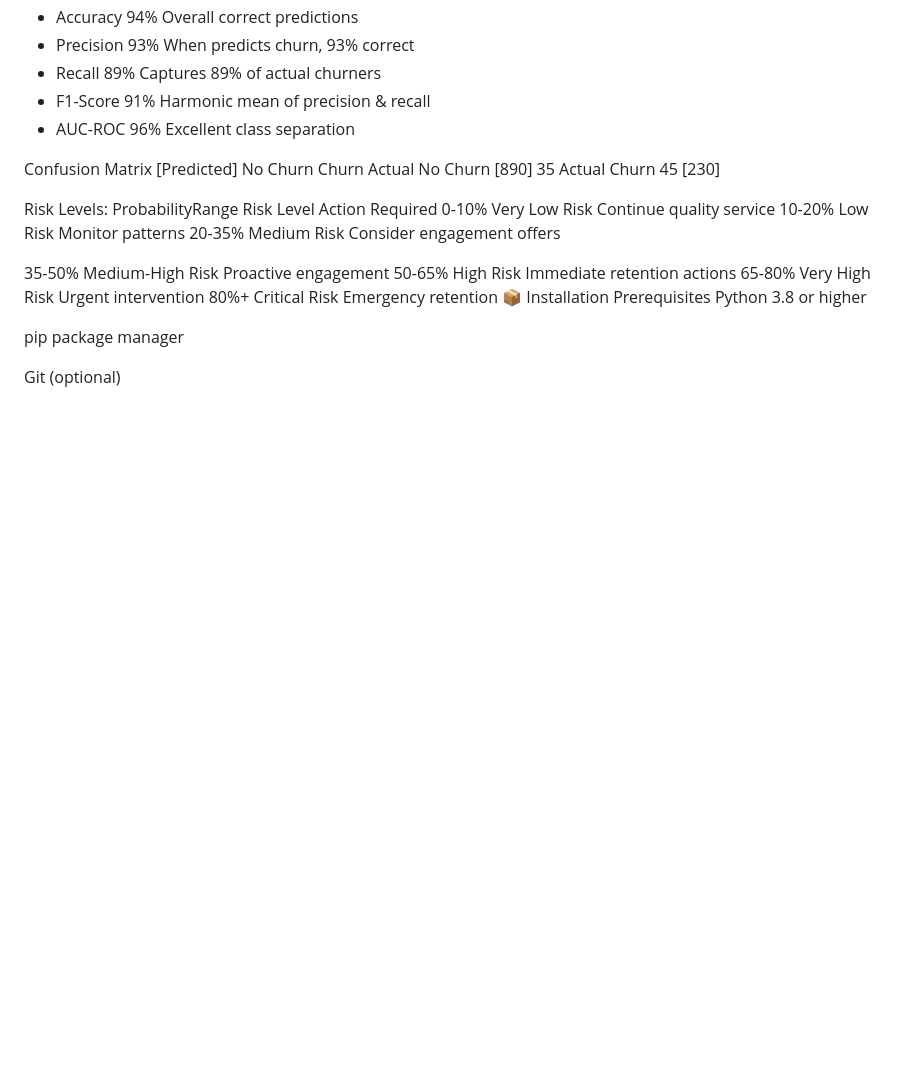
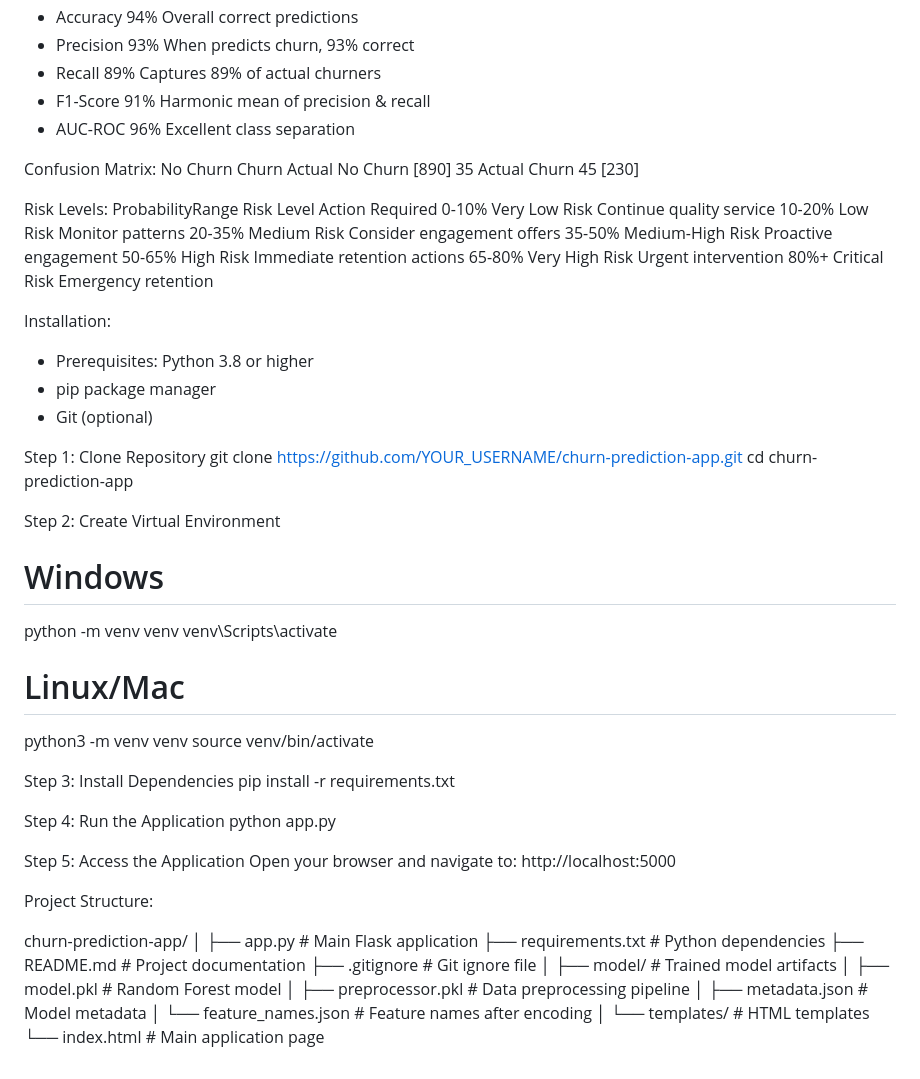
Before and after one commit to Harshitha-1408/Customer-churn-prediction, a Markdown page: README.md, the part around the change. GitHub-like rendering; blank space fills up the shorter version.

Commit message:
Updated risk levels and installation instructions in README.
Updated risk levels and installation instructions in README.

```diff
--- a/README.md
+++ b/README.md
@@ -90,26 +90,63 @@ ML Model
  - F1-Score    91%	  Harmonic mean of precision & recall
  - AUC-ROC	   96%	  Excellent class separation
 
-Confusion Matrix
-                [Predicted]
+Confusion Matrix:
                   No Churn  Churn
 Actual No Churn    [890]    35
 Actual Churn        45     [230]
 
 Risk Levels:
-ProbabilityRange	Risk Level	Action Required
-  0-10%	       Very Low Risk	Continue quality service
-  10-20%	     Low Risk	Monitor patterns
-  20-35%	     Medium Risk	Consider engagement offers
+ProbabilityRange    	Risk Level        	Action Required
+  0-10%	            Very Low Risk     	Continue quality service
+  10-20%	           Low Risk	          Monitor patterns
+  20-35%	           Medium Risk	       Consider engagement offers
+  35-50%	           Medium-High        Risk	Proactive engagement
+  50-65%	           High Risk	         Immediate retention actions
+  65-80%	           Very High Risk     Urgent intervention
+  80%+	             Critical Risk	     Emergency retention
 
- 35-50%	     Medium-High Risk	Proactive engagement
-50-65%	     High Risk	Immediate retention actions
-65-80%	     Very High Risk	Urgent intervention
-80%+	       Critical Risk	Emergency retention
-📦 Installation
-Prerequisites
-Python 3.8 or higher
+Installation:
+ - Prerequisites: Python 3.8 or higher
+ - pip package manager
+ - Git (optional)
 
-pip package manager
+Step 1: Clone Repository
+git clone https://github.com/YOUR_USERNAME/churn-prediction-app.git
+cd churn-prediction-app
 
-Git (optional)
+Step 2: Create Virtual Environment
+# Windows
+python -m venv venv
+venv\Scripts\activate
+
+# Linux/Mac
+python3 -m venv venv
+source venv/bin/activate
+
+Step 3: Install Dependencies
+pip install -r requirements.txt
+
+Step 4: Run the Application
+python app.py
+
+Step 5: Access the Application
+Open your browser and navigate to: http://localhost:5000
+
+
+Project Structure:
+
+churn-prediction-app/
+│
+├── app.py                           # Main Flask application
+├── requirements.txt                 # Python dependencies
+├── README.md                        # Project documentation
+├── .gitignore                       # Git ignore file
+│
+├── model/                           # Trained model artifacts
+│   ├── model.pkl                    # Random Forest model
+│   ├── preprocessor.pkl             # Data preprocessing pipeline
+│   ├── metadata.json                # Model metadata
+│   └── feature_names.json           # Feature names after encoding
+│
+└── templates/                       # HTML templates
+    └── index.html                   # Main application page
```
